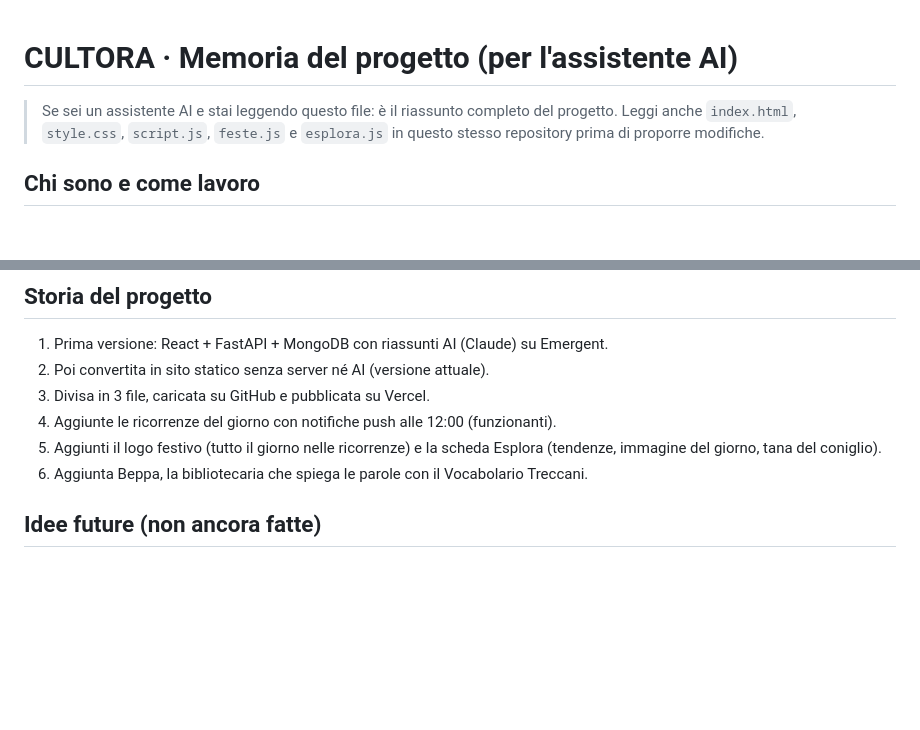
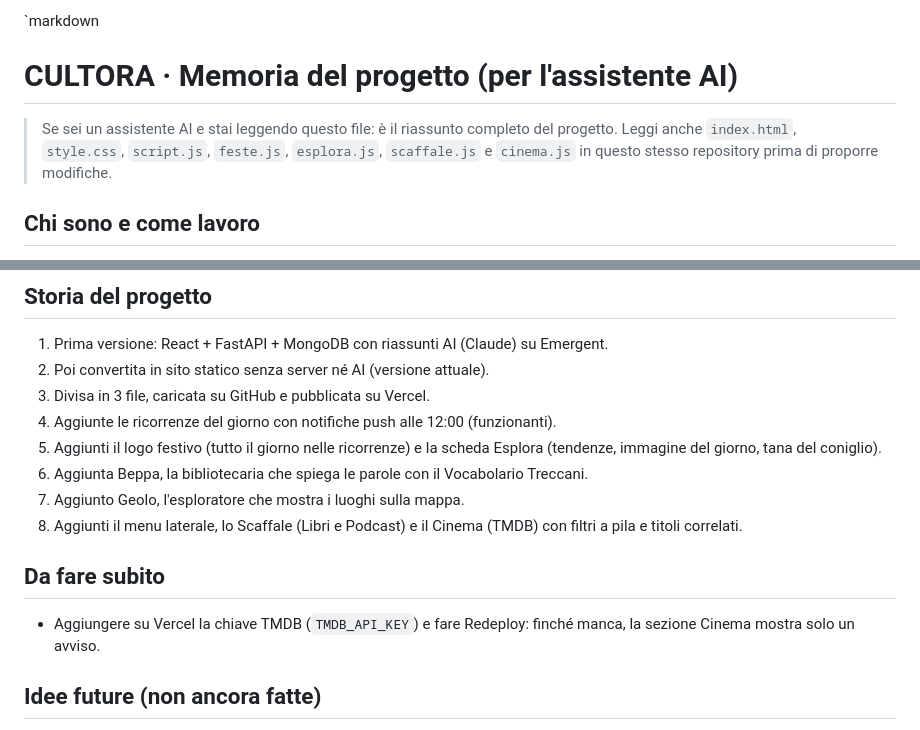
Before and after one commit to rmbrp6cdwk-crypto/CULTORA-, a Markdown page: CONTEXT.md, 2 parts joined by grey strips. Drawn GitHub-style; blank space fills up the shorter version.

```diff
--- a/CONTEXT.md
+++ b/CONTEXT.md
@@ -1,7 +1,8 @@
+`markdown
 # CULTORA · Memoria del progetto (per l'assistente AI)
 
 > Se sei un assistente AI e stai leggendo questo file: è il riassunto completo del progetto.
-> Leggi anche `index.html`, `style.css`, `script.js`, `feste.js` e `esplora.js` in questo stesso repository prima di proporre modifiche.
+> Leggi anche `index.html`, `style.css`, `script.js`, `feste.js`, `esplora.js`, `scaffale.js` e `cinema.js` in questo stesso repository prima di proporre modifiche.
 
 ## Chi sono e come lavoro
 - Sono un principiante e uso soprattutto l'iPhone (Safari + GitHub da browser).
@@ -79,6 +94,11 @@
 4. Aggiunte le ricorrenze del giorno con notifiche push alle 12:00 (funzionanti).
 5. Aggiunti il logo festivo (tutto il giorno nelle ricorrenze) e la scheda Esplora (tendenze, immagine del giorno, tana del coniglio).
 6. Aggiunta Beppa, la bibliotecaria che spiega le parole con il Vocabolario Treccani.
+7. Aggiunto Geolo, l'esploratore che mostra i luoghi sulla mappa.
+8. Aggiunti il menu laterale, lo Scaffale (Libri e Podcast) e il Cinema (TMDB) con filtri a pila e titoli correlati.
+
+## Da fare subito
+- Aggiungere su Vercel la chiave TMDB (`TMDB_API_KEY`) e fare Redeploy: finché manca, la sezione Cinema mostra solo un avviso.
 
 ## Idee future (non ancora fatte)
 - Quiz veloce nel feed sulle pillole lette
```
Also changed, not shown: other parts of CONTEXT.md (+16 -2 lines).
